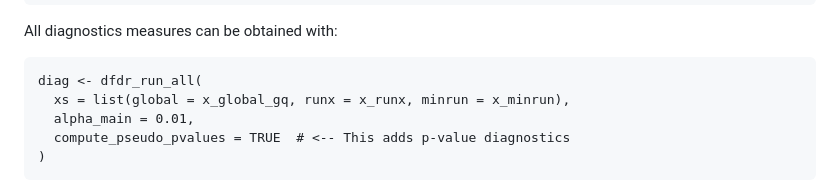
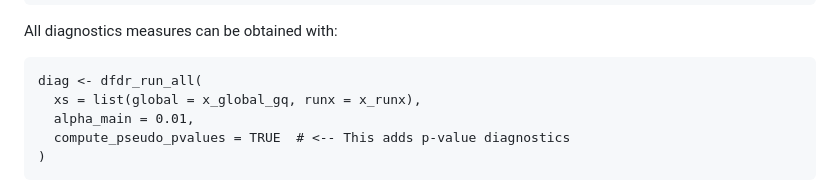
Before and after one commit to Jacky11/diagFDR, a Markdown page: README.md, the part around the change. Drawn GitHub-style.

````diff
--- a/README.md
+++ b/README.md
@@ -70,7 +70,7 @@ x_runx <- diann_runxprecursor(
 All diagnostics measures can be obtained with:
 ```
 diag <- dfdr_run_all(
-  xs = list(global = x_global_gq, runx = x_runx, minrun = x_minrun),
+  xs = list(global = x_global_gq, runx = x_runx),
   alpha_main = 0.01,
   compute_pseudo_pvalues = TRUE  # <-- This adds p-value diagnostics
 )
````
